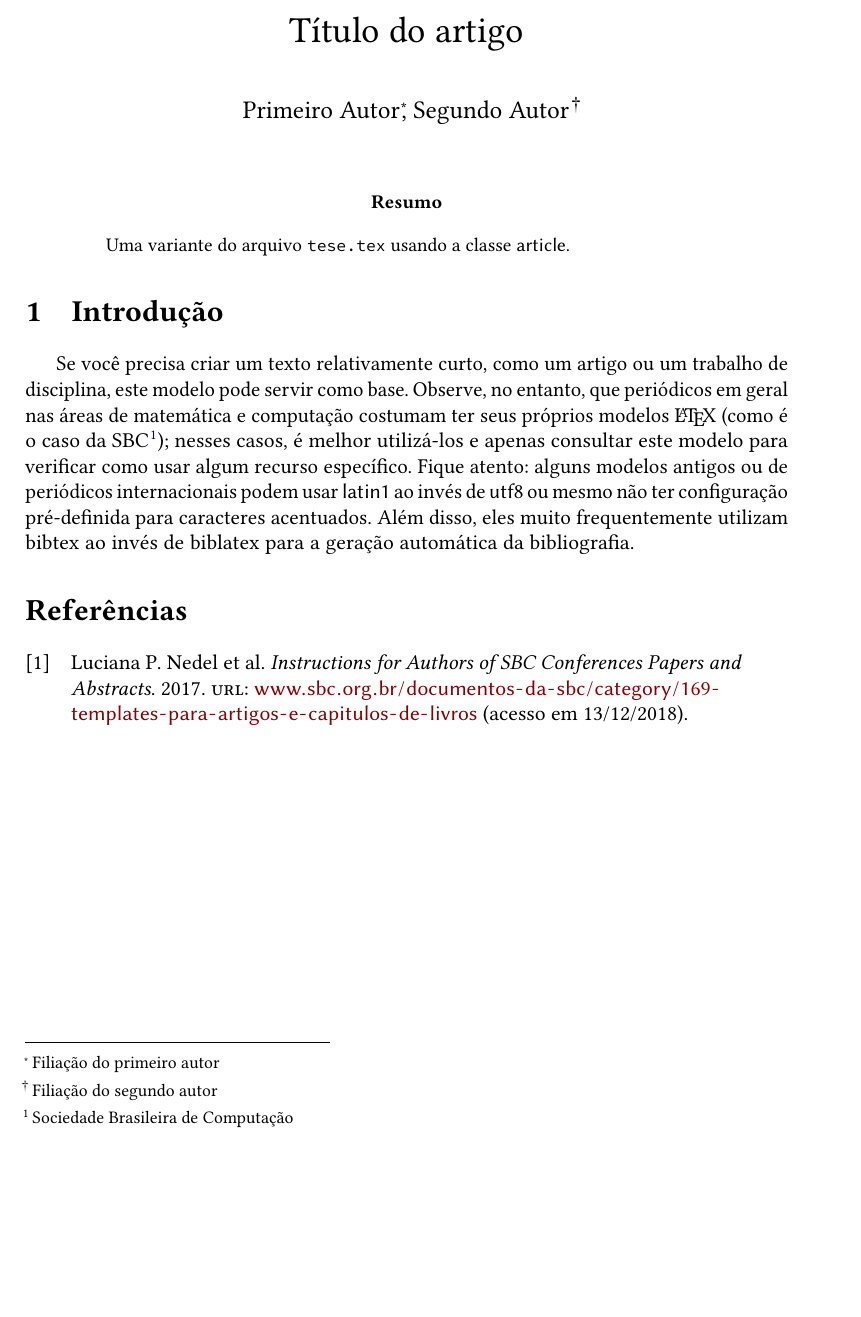
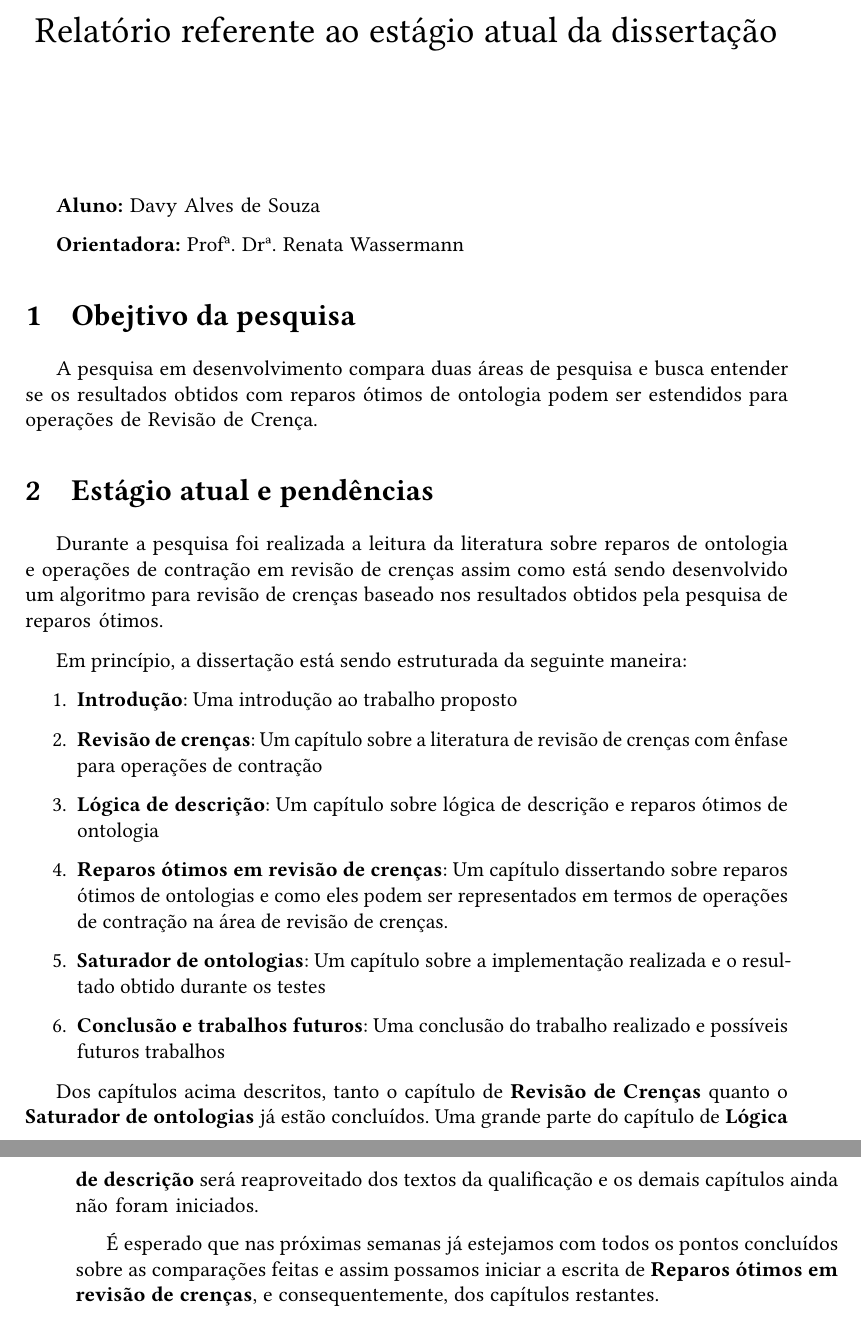
Before and after one commit to davysouza/msc-thesis, a LaTeX document (artigo.tex): part of the page before the commit and two parts of pages 1 and 2 of 2 after it, the two joined at a grey line, cut at the place of the change, the shorter picture padded with empty space. Compiled offline with pdfLaTeX.

Commit message:
Create report of thesis stage

```diff
--- a/artigo.tex
+++ b/artigo.tex
@@ -124,29 +126,45 @@
 % Gera a "capa" do artigo (geralmente, título, autor etc. sem que haja uma
 % quebra de página para o restante do conteúdo)
 \maketitle
+
+\textbf{Aluno:} Davy Alves de Souza
+
+\textbf{Orientadora:} Profª. Drª. Renata Wassermann
+
 \thispagestyle{empty} % não inclui o número da página na primeira página
 
-\begin{abstract}
-  Uma variante do arquivo \texttt{tese.tex} usando a classe \textsf{article}.
-\end{abstract}
 
-\section{Introdução}
+% \begin{abstract}
+%   Uma variante do arquivo \texttt{tese.tex} usando a classe \textsf{article}.
+% \end{abstract}
 
-Se você precisa criar um texto relativamente curto, como um artigo ou
-um trabalho de disciplina, este modelo pode servir como base. Observe,
-no entanto, que periódicos em geral nas áreas de matemática e computação
-costumam ter seus próprios modelos \LaTeX{} (como é o caso da
-SBC\footnote{Sociedade Brasileira de Computação}\nocite{sbctemplate});
-nesses casos, é melhor utilizá-los e apenas consultar este modelo para
-verificar como usar algum recurso específico. Fique atento: alguns modelos
-antigos ou de periódicos internacionais podem usar \textsf{latin1} ao
-invés de \textsf{utf8} ou mesmo não ter configuração pré-definida para
-caracteres acentuados. Além disso, eles muito frequentemente utilizam
-bibtex ao invés de biblatex para a geração automática da bibliografia.
+\section{Obejtivo da pesquisa}
 
-\printbibliography[
-  title=\refname\label{sec:bib}, % "Referências", recomendado pela ABNT
-  %title=\bibname\label{sec:bib}, % "Bibliografia"
-]
+A pesquisa em desenvolvimento compara duas áreas de pesquisa e busca entender se os resultados obtidos com reparos ótimos de ontologia podem ser estendidos para operações de Revisão de Crença.
+
+\section{Estágio atual e pendências}
+
+Durante a pesquisa foi realizada a leitura da literatura sobre reparos de ontologia e operações de contração em revisão de crenças assim como está sendo desenvolvido um algoritmo para revisão de crenças baseado nos resultados obtidos pela pesquisa de reparos ótimos.
+
+Em princípio, a dissertação está sendo estruturada da seguinte maneira:
+
+\begin{enumerate}
+  \item \textbf{Introdução}: Uma introdução ao trabalho proposto
+  \item \textbf{Revisão de crenças}: Um capítulo sobre a literatura de revisão de crenças com ênfase para operações de contração
+  \item \textbf{Lógica de descrição}: Um capítulo sobre lógica de descrição e reparos ótimos de ontologia
+  \item \textbf{Reparos ótimos em revisão de crenças}: Um capítulo dissertando sobre reparos ótimos de ontologias e como eles podem ser representados em termos de operações de contração na área de revisão de crenças.
+  \item \textbf{Saturador de ontologias}: Um capítulo sobre a implementação realizada e o resultado obtido durante os testes
+  \item \textbf{Conclusão e trabalhos futuros}: Uma conclusão do trabalho realizado e possíveis futuros trabalhos
+\end{enumerate}
+
+Dos capítulos acima descritos, tanto o capítulo de \textbf{Revisão de Crenças} quanto o \textbf{Saturador de ontologias} já estão concluídos. Uma grande parte do capítulo de \textbf{Lógica de descrição} será reaproveitado dos textos da qualificação e os demais capítulos ainda não foram iniciados.
+
+É esperado que nas próximas semanas já estejamos com todos os pontos concluídos sobre as comparações feitas e assim possamos iniciar a escrita de \textbf{Reparos ótimos em revisão de crenças}, e consequentemente, dos capítulos restantes.
+
+
+% \printbibliography[
+%   title=\refname\label{sec:bib}, % "Referências", recomendado pela ABNT
+%   %title=\bibname\label{sec:bib}, % "Bibliografia"
+% ]
 
 \end{document}
```
Also changed, not shown: .github/workflows/main.yml (+2 -2 lines), tese.tex (+1 -1 lines), artigo.tex (14 more changed lines).
